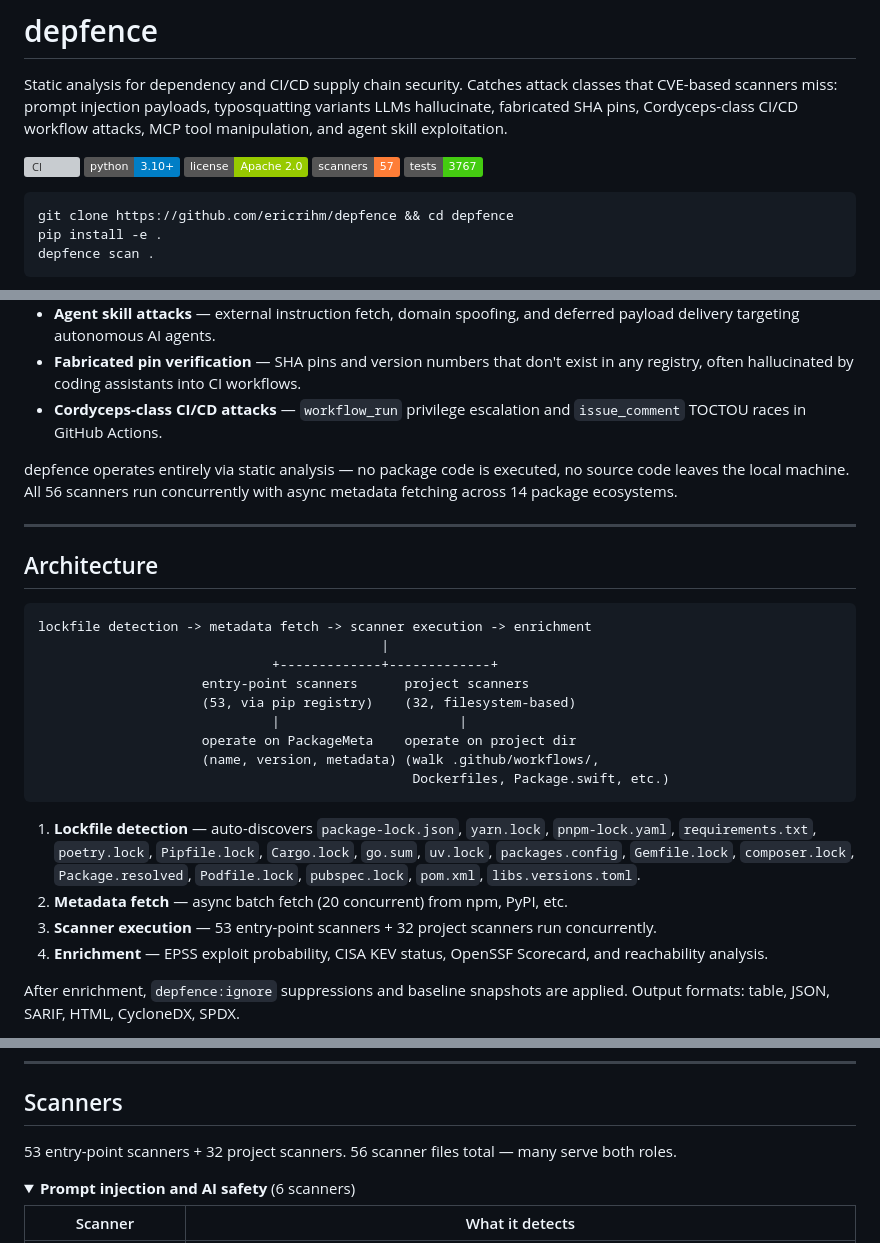
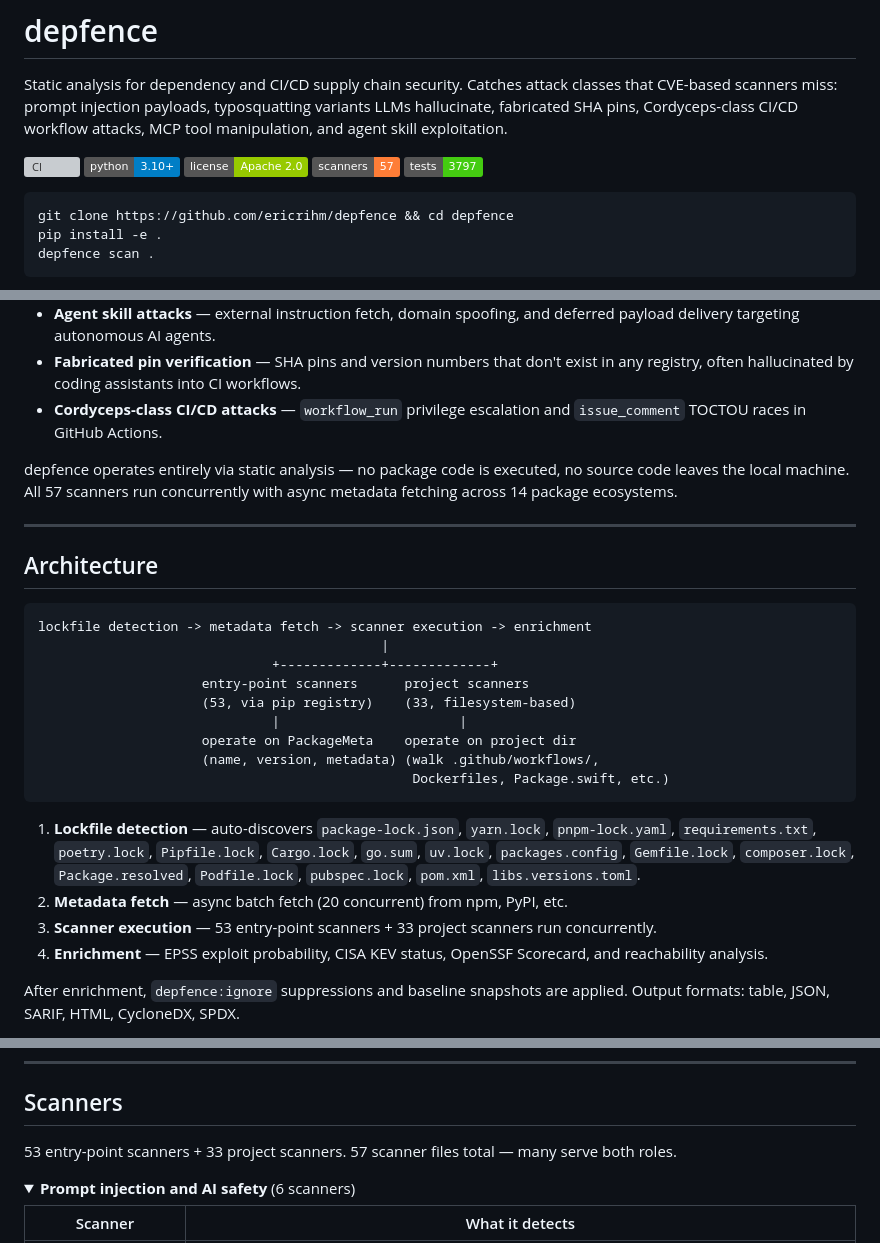
Before and after one commit to ericrihm/depfence, a Markdown page: README.md, 3 parts joined by grey strips. Drawn GitHub-style; folded sections open; badges without logos; grey boxes are pictures that could not be loaded.

```diff
--- a/README.md
+++ b/README.md
@@ -6,7 +6,7 @@ Static analysis for dependency and CI/CD supply chain security. Catches attack c
 [![Python 3.10+](https://img.shields.io/badge/python-3.10%2B-blue)](https://www.python.org)
 [![License: Apache 2.0](https://img.shields.io/badge/license-Apache%202.0-green)](LICENSE)
 [![Scanners: 57](https://img.shields.io/badge/scanners-57-orange)](docs/site/docs.html)
-[![Tests: 3767](https://img.shields.io/badge/tests-3767-brightgreen)](tests/)
+[![Tests: 3797](https://img.shields.io/badge/tests-3797-brightgreen)](tests/)
 
 <!-- <p align="center">
   <img src="docs/demo.gif" alt="depfence scanning a vulnerable project" width="800">
@@ -51,7 +52,7 @@ Existing dependency scanners (Snyk, Dependabot, OSV-Scanner, Grype) focus on kno
 - **Fabricated pin verification** — SHA pins and version numbers that don't exist in any registry, often hallucinated by coding assistants into CI workflows.
 - **Cordyceps-class CI/CD attacks** — `workflow_run` privilege escalation and `issue_comment` TOCTOU races in GitHub Actions.
 
-depfence operates entirely via static analysis — no package code is executed, no source code leaves the local machine. All 56 scanners run concurrently with async metadata fetching across 14 package ecosystems.
+depfence operates entirely via static analysis — no package code is executed, no source code leaves the local machine. All 57 scanners run concurrently with async metadata fetching across 14 package ecosystems.
 
 ---
 
@@ -62,7 +63,7 @@ lockfile detection -> metadata fetch -> scanner execution -> enrichment
                                             |
                               +-------------+-------------+
                      entry-point scanners      project scanners
-                     (53, via pip registry)    (32, filesystem-based)
+                     (53, via pip registry)    (33, filesystem-based)
                               |                       |
                      operate on PackageMeta    operate on project dir
                      (name, version, metadata) (walk .github/workflows/,
@@ -71,7 +72,7 @@ lockfile detection -> metadata fetch -> scanner execution -> enrichment
 
 1. **Lockfile detection** — auto-discovers `package-lock.json`, `yarn.lock`, `pnpm-lock.yaml`, `requirements.txt`, `poetry.lock`, `Pipfile.lock`, `Cargo.lock`, `go.sum`, `uv.lock`, `packages.config`, `Gemfile.lock`, `composer.lock`, `Package.resolved`, `Podfile.lock`, `pubspec.lock`, `pom.xml`, `libs.versions.toml`.
 2. **Metadata fetch** — async batch fetch (20 concurrent) from npm, PyPI, etc.
-3. **Scanner execution** — 53 entry-point scanners + 32 project scanners run concurrently.
+3. **Scanner execution** — 53 entry-point scanners + 33 project scanners run concurrently.
 4. **Enrichment** — EPSS exploit probability, CISA KEV status, OpenSSF Scorecard, and reachability analysis.
 
 After enrichment, `depfence:ignore` suppressions and baseline snapshots are applied. Output formats: table, JSON, SARIF, HTML, CycloneDX, SPDX.
@@ -84,7 +85,7 @@ After enrichment, `depfence:ignore` suppressions and baseline snapshots are appl
 
 ## Scanners
 
-53 entry-point scanners + 32 project scanners. 56 scanner files total — many serve both roles.
+53 entry-point scanners + 33 project scanners. 57 scanner files total — many serve both roles.
 
 <details>
 <summary><strong>Prompt injection and AI safety</strong> (6 scanners)</summary>
```
Also changed, not shown: other parts of README.md (+2 -1 lines), docs/evilfont-defense-methodology.md (+25 -0 lines).
